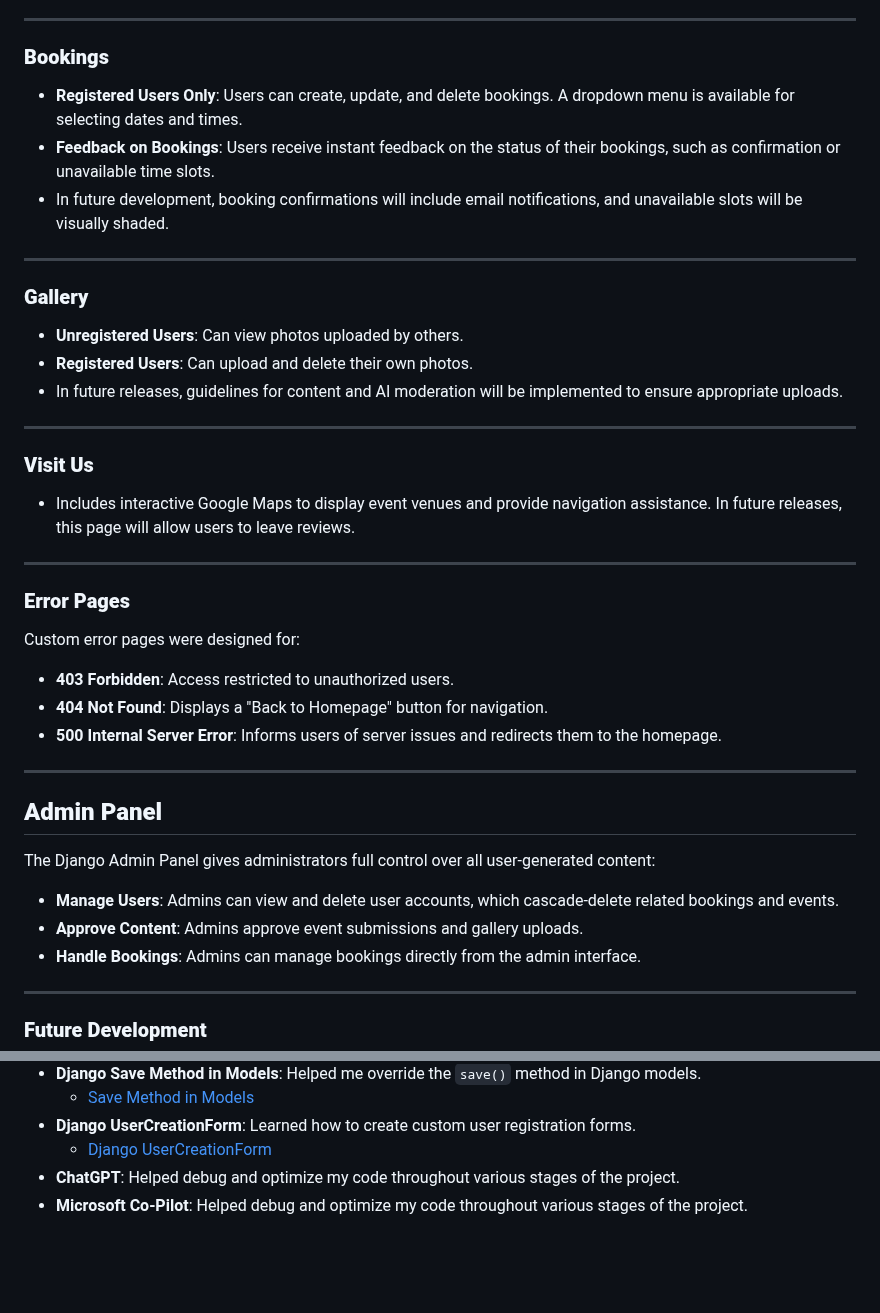
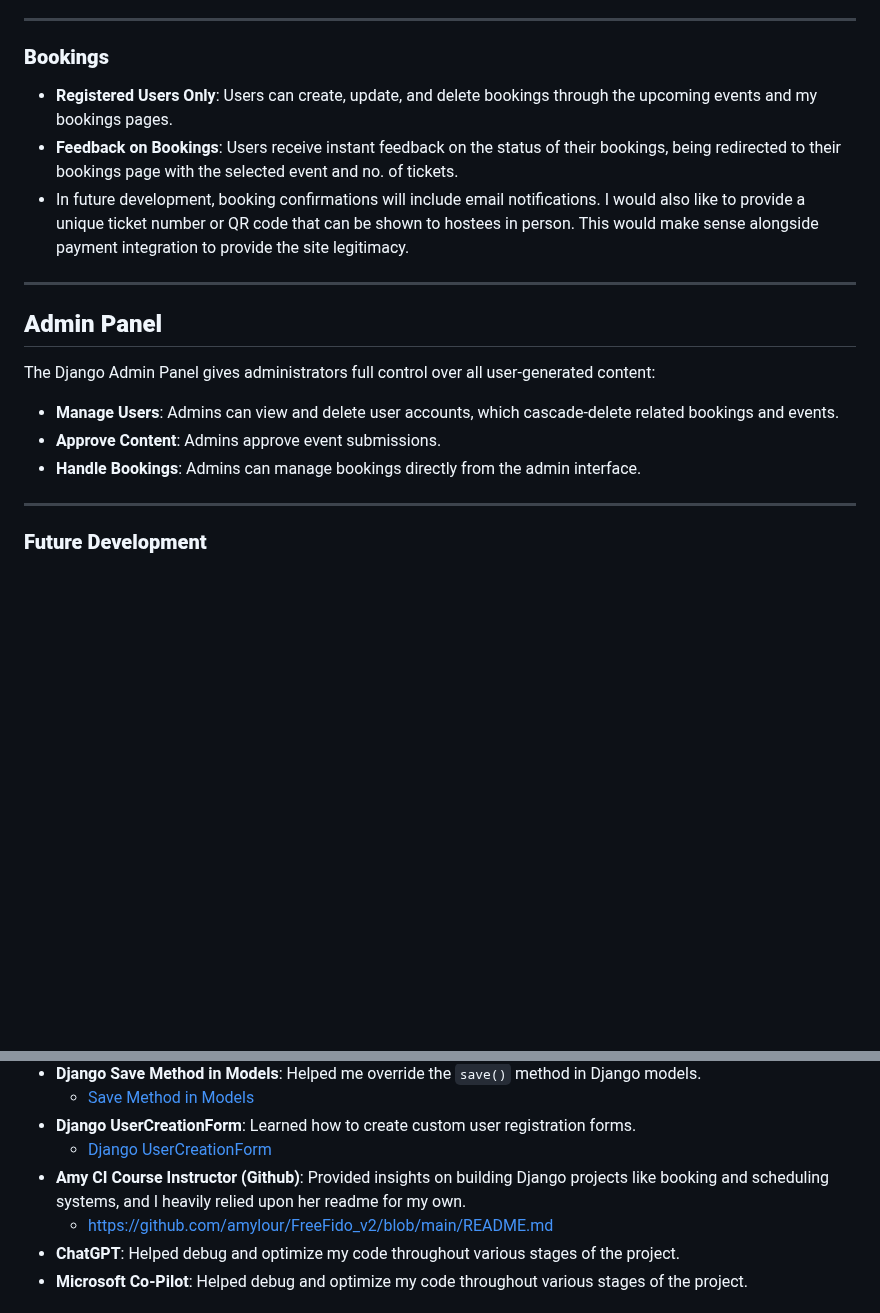
Before and after one commit to mahmudurmahid/individual-full-stack-project, a Markdown page: README.md, 2 parts joined by grey strips. GitHub-like rendering; blank space fills up the shorter version.

```diff
--- a/README.md
+++ b/README.md
@@ -592,33 +585,9 @@ Below are screenshots showcasing MusicMatch features across different devices:
 
 ### **Bookings**
 
-- **Registered Users Only**: Users can create, update, and delete bookings. A dropdown menu is available for selecting dates and times.
-- **Feedback on Bookings**: Users receive instant feedback on the status of their bookings, such as confirmation or unavailable time slots.
-- In future development, booking confirmations will include email notifications, and unavailable slots will be visually shaded.
-
----
-
-### **Gallery**
-
-- **Unregistered Users**: Can view photos uploaded by others.
-- **Registered Users**: Can upload and delete their own photos.
-- In future releases, guidelines for content and AI moderation will be implemented to ensure appropriate uploads.
-
----
-
-### **Visit Us**
-
-- Includes interactive Google Maps to display event venues and provide navigation assistance. In future releases, this page will allow users to leave reviews.
-
----
-
-### **Error Pages**
-
-Custom error pages were designed for:
-
-- **403 Forbidden**: Access restricted to unauthorized users.
-- **404 Not Found**: Displays a "Back to Homepage" button for navigation.
-- **500 Internal Server Error**: Informs users of server issues and redirects them to the homepage.
+- **Registered Users Only**: Users can create, update, and delete bookings through the upcoming events and my bookings pages.
+- **Feedback on Bookings**: Users receive instant feedback on the status of their bookings, being redirected to their bookings page with the selected event and no. of tickets.
+- In future development, booking confirmations will include email notifications. I would also like to provide a unique ticket number or QR code that can be shown to hostees in person. This would make sense alongside payment integration to provide the site legitimacy.
 
 ---
 
@@ -627,7 +596,7 @@ Custom error pages were designed for:
 The Django Admin Panel gives administrators full control over all user-generated content:
 
 - **Manage Users**: Admins can view and delete user accounts, which cascade-delete related bookings and events.
-- **Approve Content**: Admins approve event submissions and gallery uploads.
+- **Approve Content**: Admins approve event submissions.
 - **Handle Bookings**: Admins can manage bookings directly from the admin interface.
 
 ---
@@ -945,6 +916,8 @@ The following resources, blogs, and tutorials were instrumental in helping me bu
   - [Save Method in Models](https://docs.djangoproject.com/en/stable/ref/models/instances/#saving-objects)
 - **Django UserCreationForm**: Learned how to create custom user registration forms.
   - [Django UserCreationForm](https://docs.djangoproject.com/en/stable/topics/auth/default/#django.contrib.auth.forms.UserCreationForm)
+- **Amy CI Course Instructor (Github)**: Provided insights on building Django projects like booking and scheduling systems, and I heavily relied upon her readme for my own.
+  - https://github.com/amylour/FreeFido_v2/blob/main/README.md
 - **ChatGPT**: Helped debug and optimize my code throughout various stages of the project.
 - **Microsoft Co-Pilot**: Helped debug and optimize my code throughout various stages of the project.
 
```
Also changed, not shown: other parts of README.md (+13 -18 lines).
